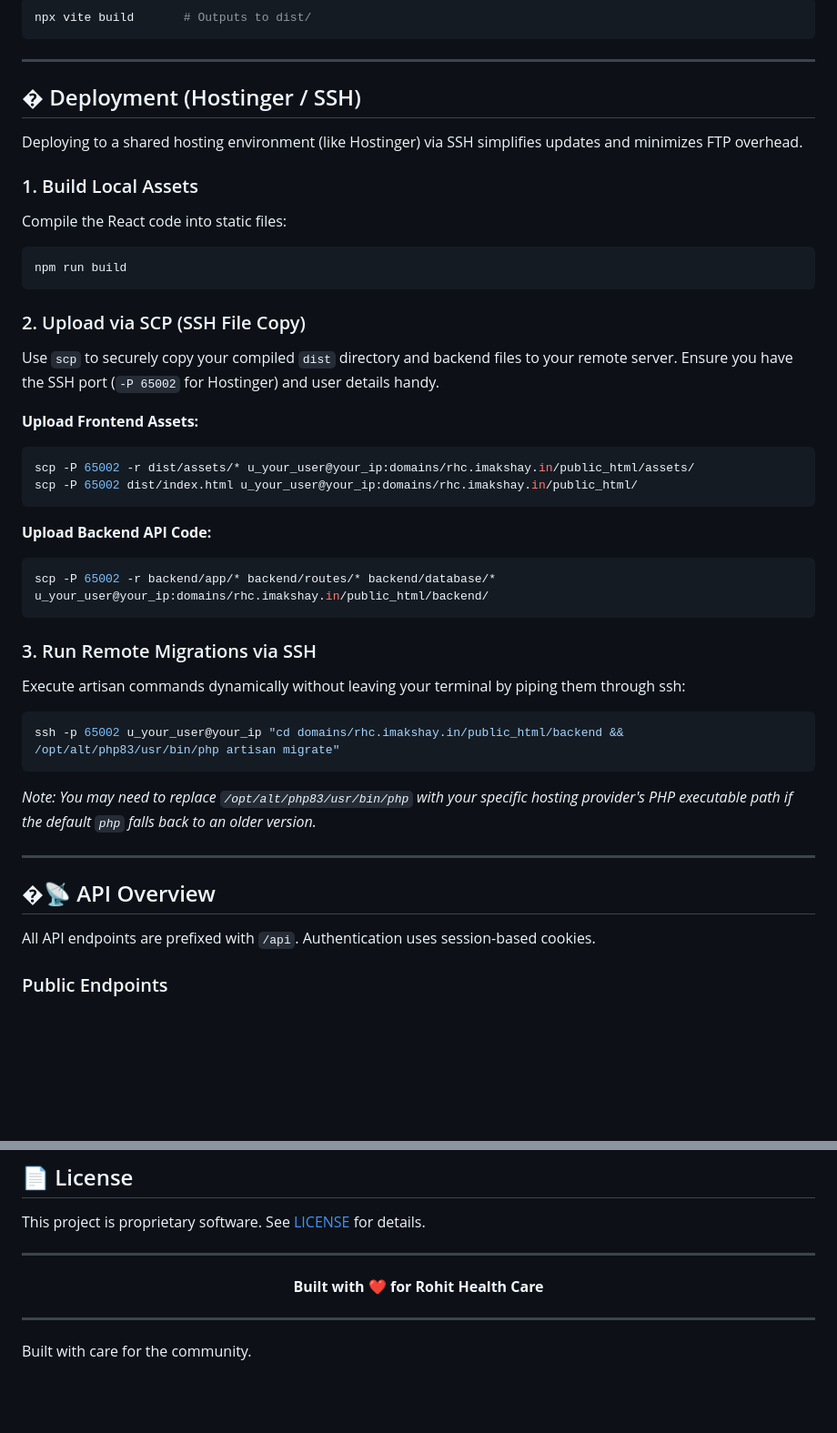
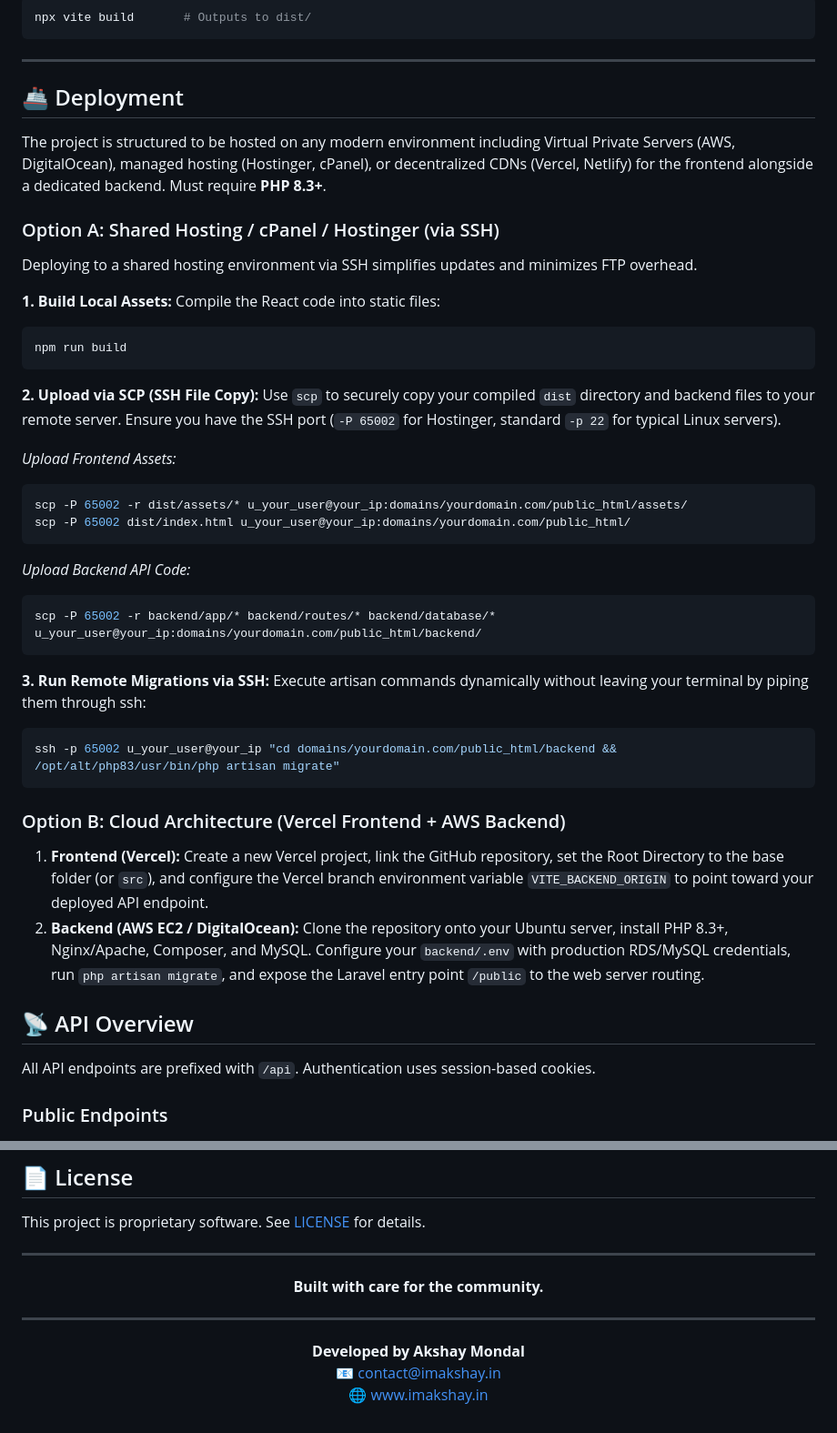
Before and after one commit to MrAkshay143/rohithealthcare, a Markdown page: README.md, 2 parts joined by grey strips. Shown at 91% size. Rendered like a GitHub page; blank space fills up the shorter version.

Commit message:
Update README with generic deployment instructions and add .env.example files

````diff
--- a/README.md
+++ b/README.md
@@ -185,48 +185,46 @@ npx vite build       # Outputs to dist/
 
 ---
 
-## � Deployment (Hostinger / SSH)
+## 🚢 Deployment
 
-Deploying to a shared hosting environment (like Hostinger) via SSH simplifies updates and minimizes FTP overhead.
+The project is structured to be hosted on any modern environment including Virtual Private Servers (AWS, DigitalOcean), managed hosting (Hostinger, cPanel), or decentralized CDNs (Vercel, Netlify) for the frontend alongside a dedicated backend. Must require **PHP 8.3+**.
 
-### 1. Build Local Assets
+### Option A: Shared Hosting / cPanel / Hostinger (via SSH)
 
+Deploying to a shared hosting environment via SSH simplifies updates and minimizes FTP overhead.
+
+**1. Build Local Assets:**
 Compile the React code into static files:
-
 ```bash
 npm run build
 ```
 
-### 2. Upload via SCP (SSH File Copy)
+**2. Upload via SCP (SSH File Copy):**
+Use `scp` to securely copy your compiled `dist` directory and backend files to your remote server. Ensure you have the SSH port (`-P 65002` for Hostinger, standard `-p 22` for typical Linux servers).
 
-Use `scp` to securely copy your compiled `dist` directory and backend files to your remote server. Ensure you have the SSH port (`-P 65002` for Hostinger) and user details handy.
-
-**Upload Frontend Assets:**
-
+*Upload Frontend Assets:*
 ```bash
-scp -P 65002 -r dist/assets/* u_your_user@your_ip:domains/rhc.imakshay.in/public_html/assets/
-scp -P 65002 dist/index.html u_your_user@your_ip:domains/rhc.imakshay.in/public_html/
+scp -P 65002 -r dist/assets/* u_your_user@your_ip:domains/yourdomain.com/public_html/assets/
+scp -P 65002 dist/index.html u_your_user@your_ip:domains/yourdomain.com/public_html/
 ```
 
-**Upload Backend API Code:**
-
+*Upload Backend API Code:*
 ```bash
-scp -P 65002 -r backend/app/* backend/routes/* backend/database/* u_your_user@your_ip:domains/rhc.imakshay.in/public_html/backend/
+scp -P 65002 -r backend/app/* backend/routes/* backend/database/* u_your_user@your_ip:domains/yourdomain.com/public_html/backend/
 ```
 
-### 3. Run Remote Migrations via SSH
-
+**3. Run Remote Migrations via SSH:**
 Execute artisan commands dynamically without leaving your terminal by piping them through ssh:
-
 ```bash
-ssh -p 65002 u_your_user@your_ip "cd domains/rhc.imakshay.in/public_html/backend && /opt/alt/php83/usr/bin/php artisan migrate"
+ssh -p 65002 u_your_user@your_ip "cd domains/yourdomain.com/public_html/backend && /opt/alt/php83/usr/bin/php artisan migrate"
 ```
 
-_Note: You may need to replace `/opt/alt/php83/usr/bin/php` with your specific hosting provider's PHP executable path if the default `php` falls back to an older version._
+### Option B: Cloud Architecture (Vercel Frontend + AWS Backend)
 
----
+1. **Frontend (Vercel):** Create a new Vercel project, link the GitHub repository, set the Root Directory to the base folder (or `src`), and configure the Vercel branch environment variable `VITE_BACKEND_ORIGIN` to point toward your deployed API endpoint.
+2. **Backend (AWS EC2 / DigitalOcean):** Clone the repository onto your Ubuntu server, install PHP 8.3+, Nginx/Apache, Composer, and MySQL. Configure your `backend/.env` with production RDS/MySQL credentials, run `php artisan migrate`, and expose the Laravel entry point `/public` to the web server routing.
 
-## �📡 API Overview
+## 📡 API Overview
 
 All API endpoints are prefixed with `/api`. Authentication uses session-based cookies.
 
@@ -286,10 +284,17 @@ This project is proprietary software. See [LICENSE](LICENSE) for details.
 
 <div align="center">
 
-**Built with ❤️ for Rohit Health Care**
+**Built with care for the community.**
 
 </div>
 
 ---
 
-Built with care for the community.
+
+<div align="center">
+
+**Developed by Akshay Mondal**
+📧 [contact@imakshay.in](mailto:contact@imakshay.in)
+🌐 [www.imakshay.in](https://www.imakshay.in)
+
+</div>
````
